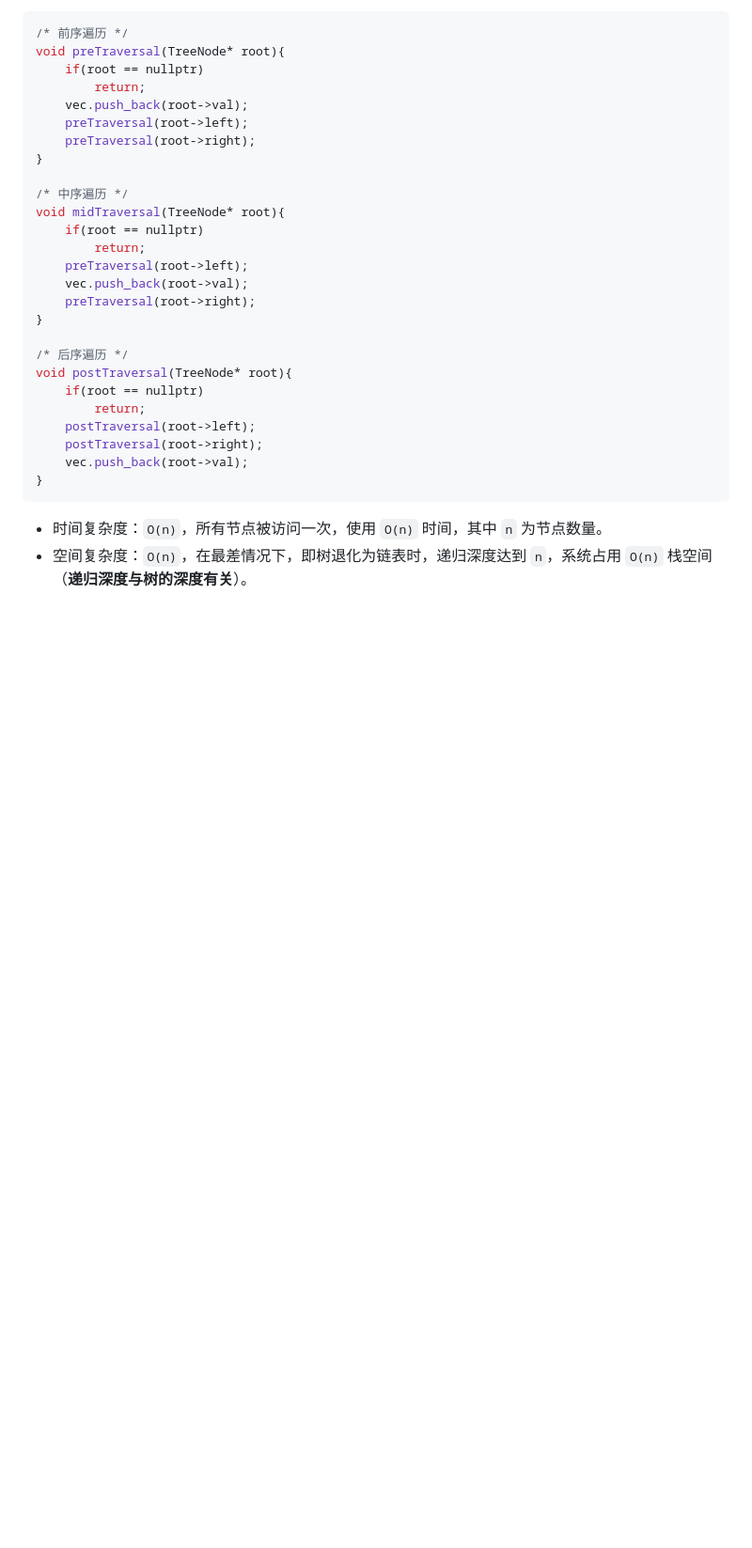
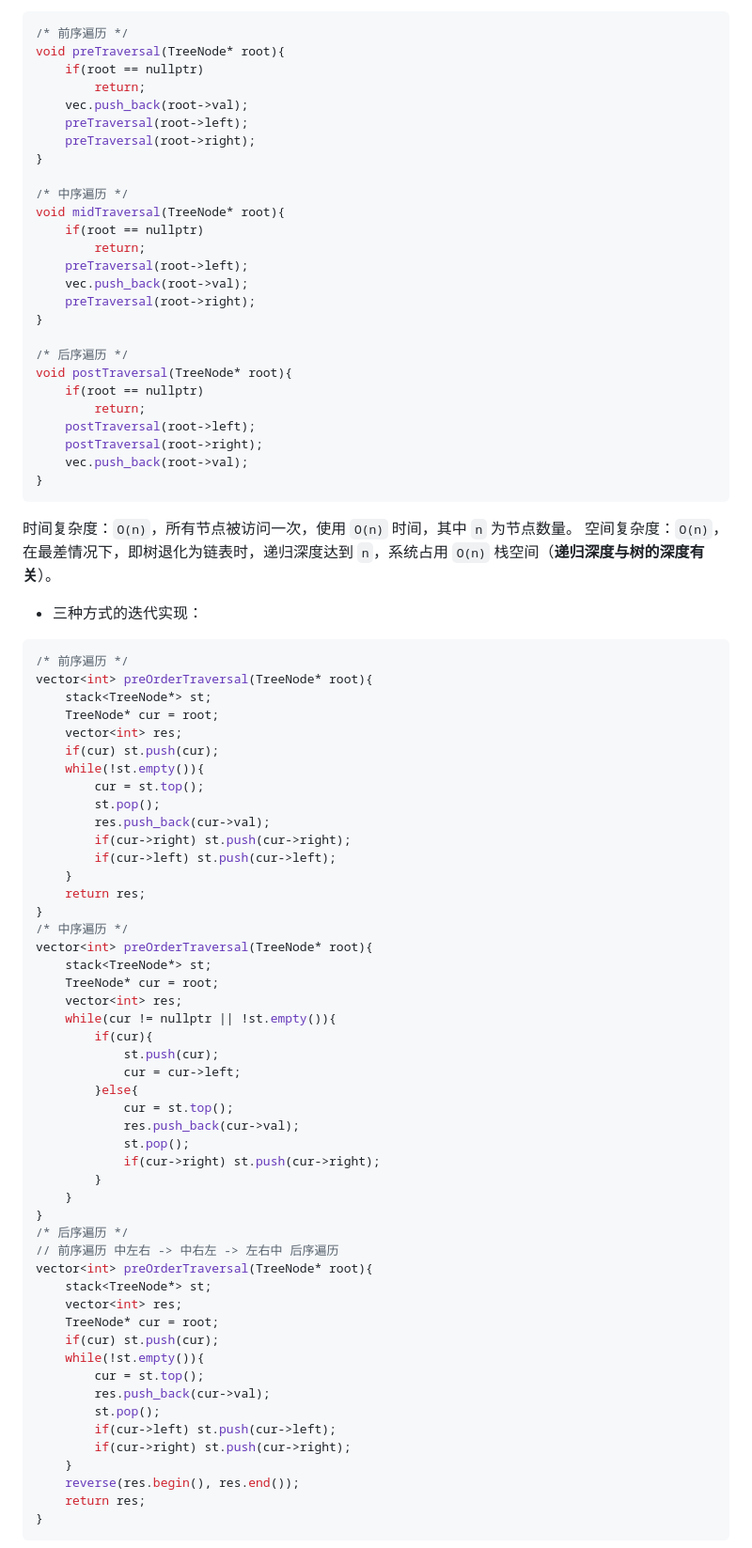
Before and after one commit to lemon89757/Note-CS, a Markdown page: 数据结构与算法/07-树.md, the part around one of its changes. Shown at 94% size. GitHub-like rendering; blank space fills up the shorter version.

Commit message:
1. ds: tree file:, append comprehension about traver tree node by iteration with stack and stack's usage.

````diff
--- a/数据结构与算法/07-树.md
+++ b/数据结构与算法/07-树.md
@@ -136,6 +140,59 @@ void postTraversal(TreeNode* root){
     vec.push_back(root->val);
 }
 ```
+时间复杂度：`O(n)`，所有节点被访问一次，使用 `O(n)` 时间，其中 `n` 为节点数量。
+空间复杂度：`O(n)`，在最差情况下，即树退化为链表时，递归深度达到 `n`，系统占用 `O(n)` 栈空间（**递归深度与树的深度有关**）。
 
-* 时间复杂度：`O(n)`，所有节点被访问一次，使用 `O(n)` 时间，其中 `n` 为节点数量。
-* 空间复杂度：`O(n)`，在最差情况下，即树退化为链表时，递归深度达到 `n`，系统占用 `O(n)` 栈空间（**递归深度与树的深度有关**）。
+* 三种方式的迭代实现：
+```C++
+/* 前序遍历 */
+vector<int> preOrderTraversal(TreeNode* root){
+    stack<TreeNode*> st;
+    TreeNode* cur = root;
+    vector<int> res;
+    if(cur) st.push(cur);
+    while(!st.empty()){
+        cur = st.top();
+        st.pop();
+        res.push_back(cur->val);
+        if(cur->right) st.push(cur->right);
+        if(cur->left) st.push(cur->left);
+    }
+    return res;
+}
+/* 中序遍历 */
+vector<int> preOrderTraversal(TreeNode* root){
+    stack<TreeNode*> st;
+    TreeNode* cur = root;
+    vector<int> res;
+    while(cur != nullptr || !st.empty()){
+        if(cur){
+            st.push(cur);
+            cur = cur->left;
+        }else{
+            cur = st.top();
+            res.push_back(cur->val);
+            st.pop();
+            if(cur->right) st.push(cur->right);
+        }
+    }
+}
+/* 后序遍历 */
+// 前序遍历 中左右 -> 中右左 -> 左右中 后序遍历
+vector<int> preOrderTraversal(TreeNode* root){
+    stack<TreeNode*> st;
+    vector<int> res;
+    TreeNode* cur = root;
+    if(cur) st.push(cur);
+    while(!st.empty()){
+        cur = st.top();
+        res.push_back(cur->val);
+        st.pop();
+        if(cur->left) st.push(cur->left);
+        if(cur->right) st.push(cur->right);
+    }
+    reverse(res.begin(), res.end());
+    return res;
+}
+```
+
````
Also changed, not shown: other parts of 数据结构与算法/07-树.md (+63 -2 lines), img/07-树/250208-234229.png (added), img/07-树/250208-234338.png (added).
